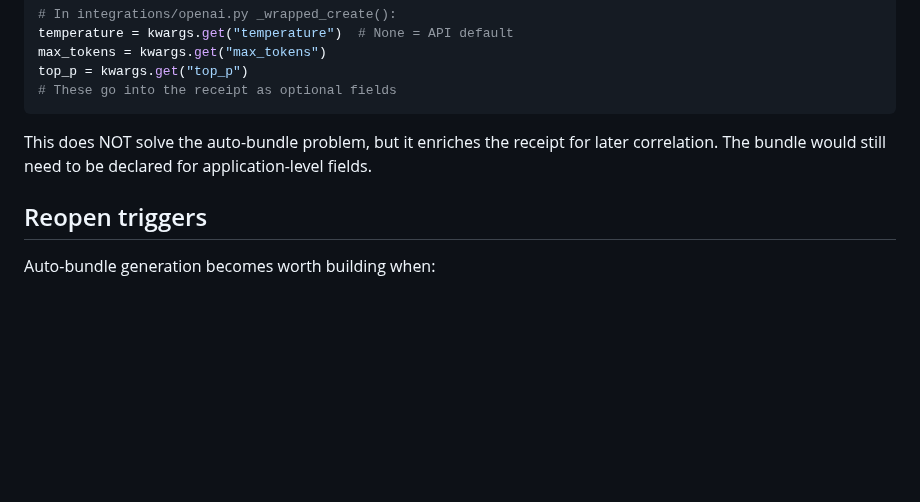
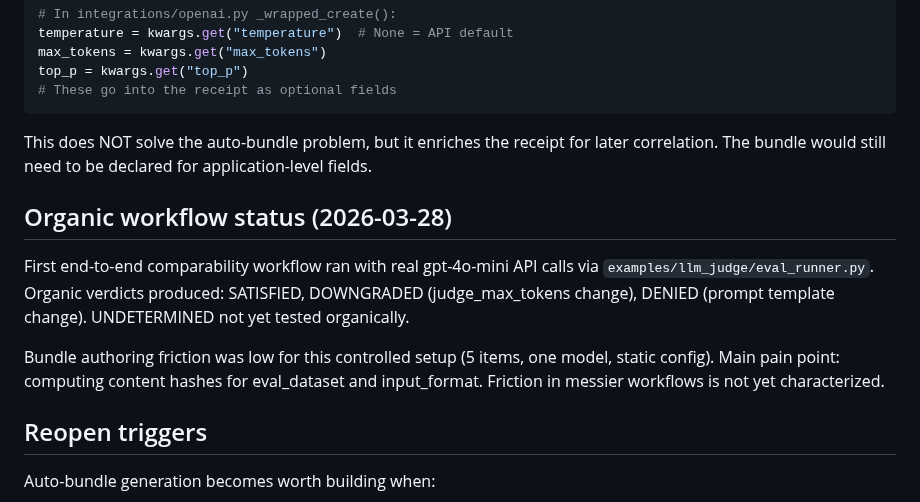
Before and after one commit to Haserjian/assay, a Markdown page: docs/specs/AUTO_BUNDLE_GAP_INVENTORY.md, the part around the change. GitHub-like rendering; blank space fills up the shorter version.

Commit message:
docs: record first organic comparability workflow in gap inventory
Adds organic workflow status section to AUTO_BUNDLE_GAP_INVENTORY.md:
- First end-to-end run with real gpt-4o-mini API calls
- Organic verdicts: SATISFIED, DOWNGRADED, DENIED
- UNDETERMINED not yet tested organically
- Bundle authoring friction low for controlled setup, content hash
  tooling identified as main pain point

Co-Authored-By: Claude Opus 4.6 (1M context) <noreply@anthropic.com>

```diff
--- a/docs/specs/AUTO_BUNDLE_GAP_INVENTORY.md
+++ b/docs/specs/AUTO_BUNDLE_GAP_INVENTORY.md
@@ -81,6 +81,18 @@ This does NOT solve the auto-bundle problem, but it enriches the receipt
 for later correlation. The bundle would still need to be declared for
 application-level fields.
 
+## Organic workflow status (2026-03-28)
+
+First end-to-end comparability workflow ran with real gpt-4o-mini API
+calls via `examples/llm_judge/eval_runner.py`. Organic verdicts produced:
+SATISFIED, DOWNGRADED (judge_max_tokens change), DENIED (prompt template
+change). UNDETERMINED not yet tested organically.
+
+Bundle authoring friction was low for this controlled setup (5 items,
+one model, static config). Main pain point: computing content hashes
+for eval_dataset and input_format. Friction in messier workflows is
+not yet characterized.
+
 ## Reopen triggers
 
 Auto-bundle generation becomes worth building when:
```
